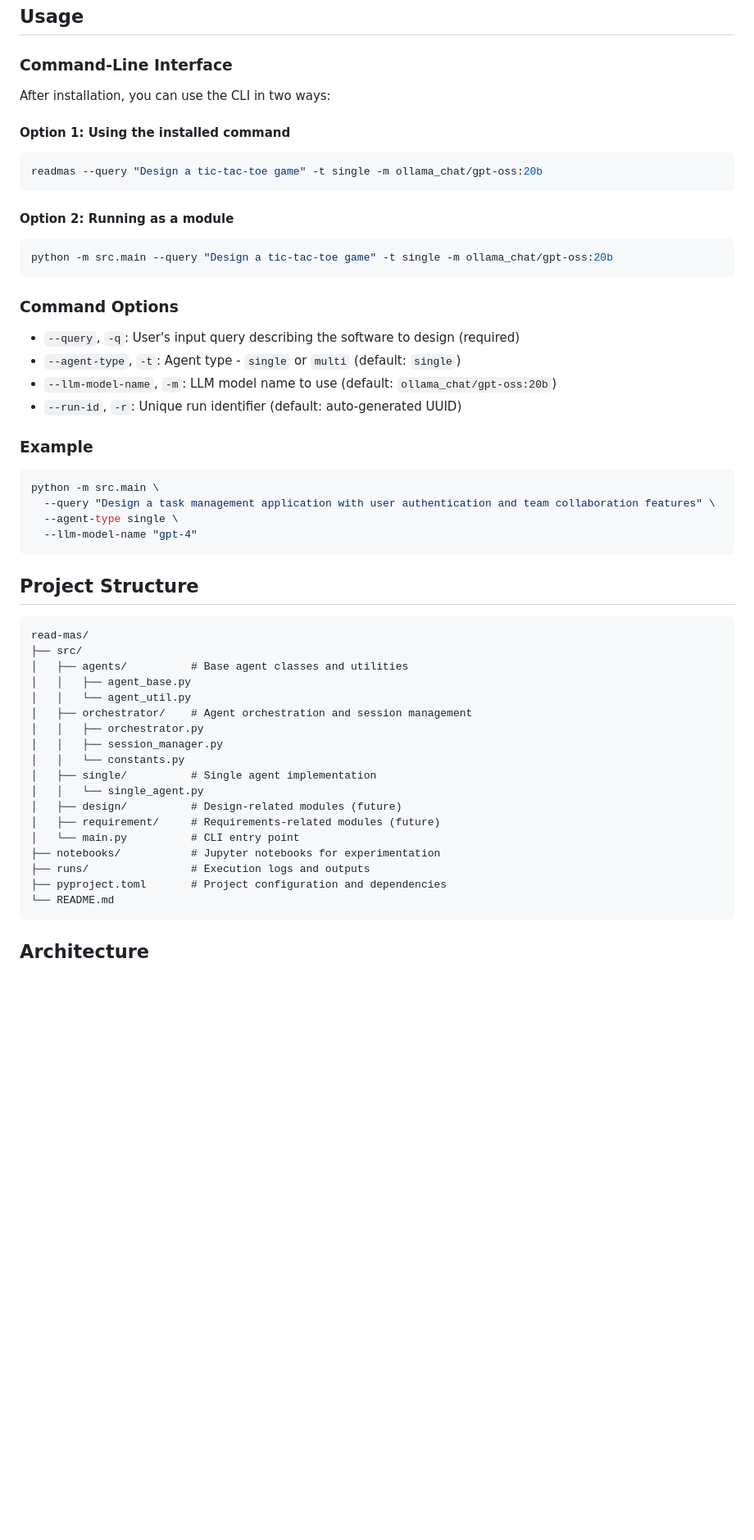
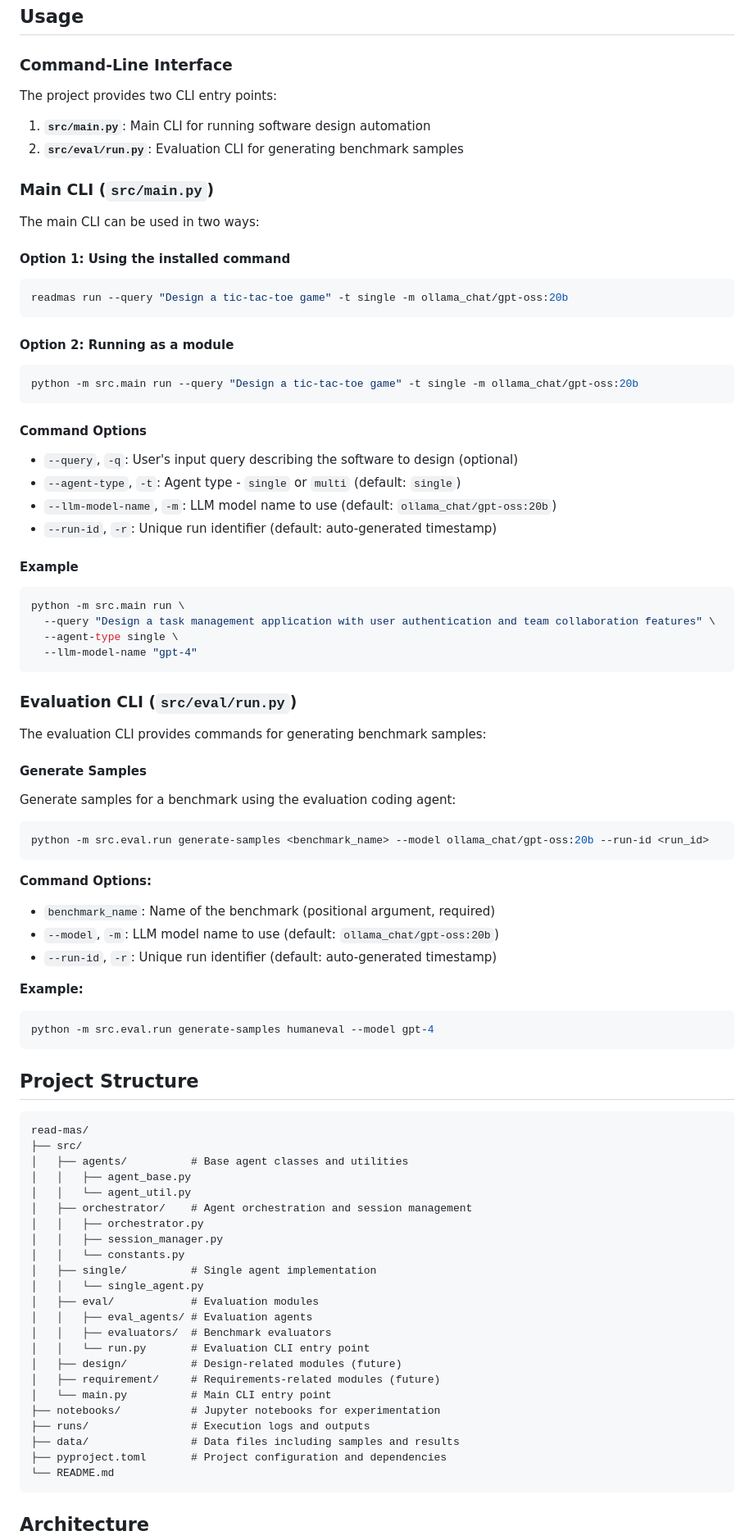
Before and after one commit to NU-Academics/read-mas, a Markdown page: README.md, the part around the change. Shown at 82% size. GitHub-like rendering; blank space fills up the shorter version.

````diff
--- a/README.md
+++ b/README.md
@@ -47,32 +47,61 @@ An automated software requirements specification (SRS) and system design generat
 
 ### Command-Line Interface
 
-After installation, you can use the CLI in two ways:
+The project provides two CLI entry points:
+
+1. **`src/main.py`**: Main CLI for running software design automation
+2. **`src/eval/run.py`**: Evaluation CLI for generating benchmark samples
+
+### Main CLI (`src/main.py`)
+
+The main CLI can be used in two ways:
 
 #### Option 1: Using the installed command
 ```bash
-readmas --query "Design a tic-tac-toe game" -t single -m ollama_chat/gpt-oss:20b
+readmas run --query "Design a tic-tac-toe game" -t single -m ollama_chat/gpt-oss:20b
 ```
 
 #### Option 2: Running as a module
 ```bash
-python -m src.main --query "Design a tic-tac-toe game" -t single -m ollama_chat/gpt-oss:20b
+python -m src.main run --query "Design a tic-tac-toe game" -t single -m ollama_chat/gpt-oss:20b
 ```
 
-### Command Options
+#### Command Options
 
-- `--query`, `-q`: User's input query describing the software to design (required)
+- `--query`, `-q`: User's input query describing the software to design (optional)
 - `--agent-type`, `-t`: Agent type - `single` or `multi` (default: `single`)
 - `--llm-model-name`, `-m`: LLM model name to use (default: `ollama_chat/gpt-oss:20b`)
-- `--run-id`, `-r`: Unique run identifier (default: auto-generated UUID)
+- `--run-id`, `-r`: Unique run identifier (default: auto-generated timestamp)
 
-### Example
+#### Example
 
 ```bash
-python -m src.main \
+python -m src.main run \
   --query "Design a task management application with user authentication and team collaboration features" \
   --agent-type single \
   --llm-model-name "gpt-4"
+```
+
+### Evaluation CLI (`src/eval/run.py`)
+
+The evaluation CLI provides commands for generating benchmark samples:
+
+#### Generate Samples
+
+Generate samples for a benchmark using the evaluation coding agent:
+
+```bash
+python -m src.eval.run generate-samples <benchmark_name> --model ollama_chat/gpt-oss:20b --run-id <run_id>
+```
+
+**Command Options:**
+- `benchmark_name`: Name of the benchmark (positional argument, required)
+- `--model`, `-m`: LLM model name to use (default: `ollama_chat/gpt-oss:20b`)
+- `--run-id`, `-r`: Unique run identifier (default: auto-generated timestamp)
+
+**Example:**
+```bash
+python -m src.eval.run generate-samples humaneval --model gpt-4
 ```
 
 ## Project Structure
@@ -89,11 +118,16 @@ read-mas/
 │   │   └── constants.py
 │   ├── single/          # Single agent implementation
 │   │   └── single_agent.py
+│   ├── eval/            # Evaluation modules
+│   │   ├── eval_agents/ # Evaluation agents
+│   │   ├── evaluators/  # Benchmark evaluators
+│   │   └── run.py       # Evaluation CLI entry point
 │   ├── design/          # Design-related modules (future)
 │   ├── requirement/     # Requirements-related modules (future)
-│   └── main.py          # CLI entry point
+│   └── main.py          # Main CLI entry point
 ├── notebooks/           # Jupyter notebooks for experimentation
 ├── runs/                # Execution logs and outputs
+├── data/                # Data files including samples and results
 ├── pyproject.toml       # Project configuration and dependencies
 └── README.md
 ```
````
